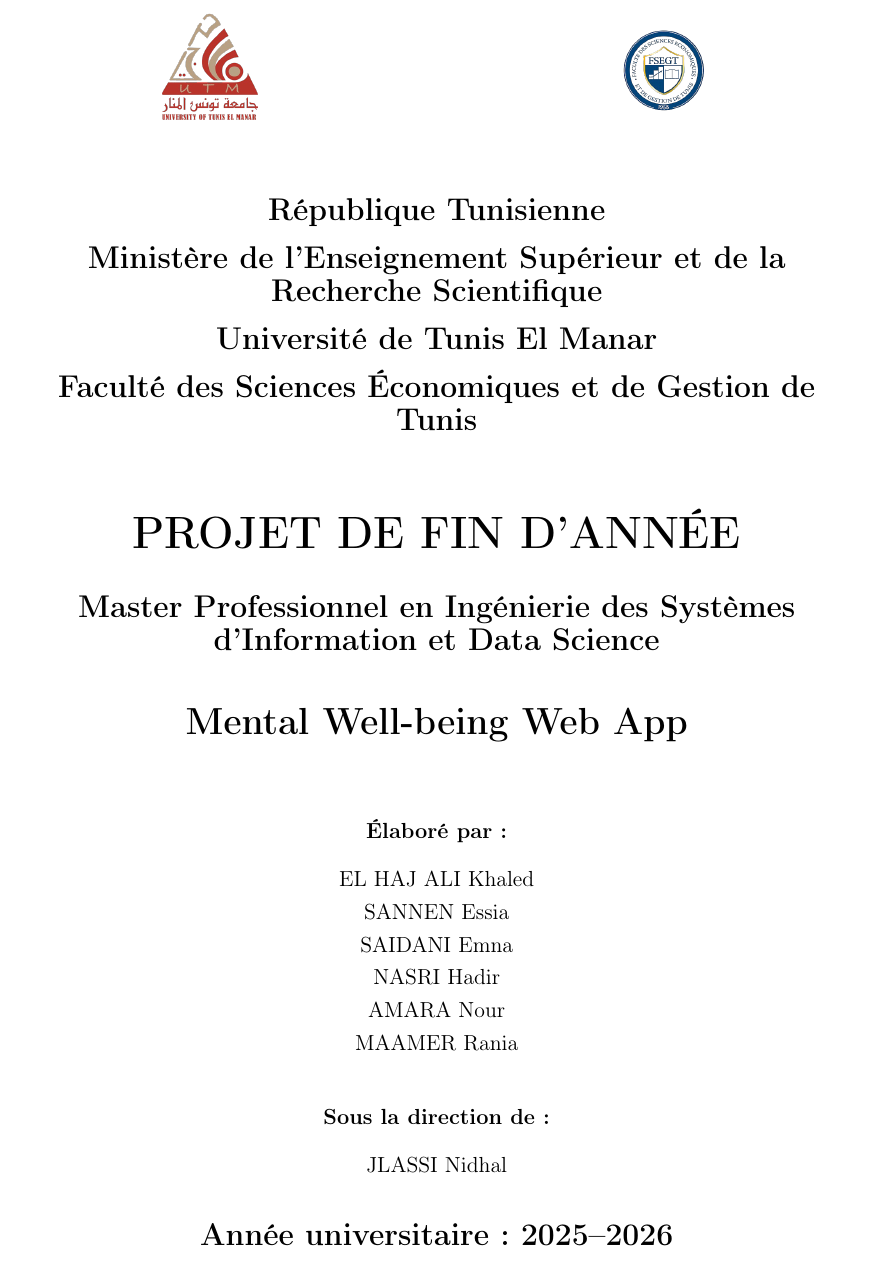
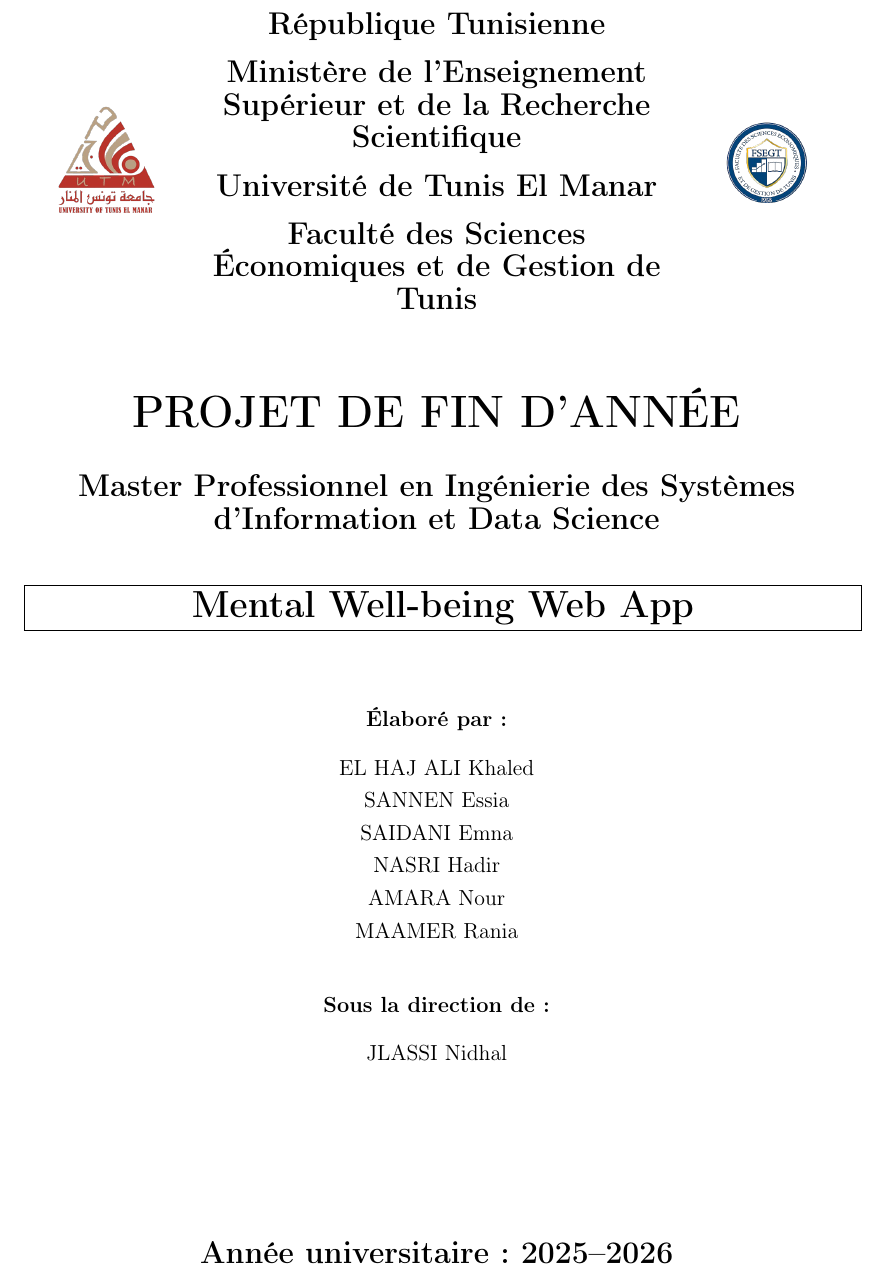
Before and after one commit to raniamaamer/Mental-Well-Being, a LaTeX document (main.tex): part of page 1 of 16, cut so that both start at the same text. Compiled offline with pdfLaTeX.

Commit message:
feat: main.tex

```diff
--- a/main.tex
+++ b/main.tex
@@ -28,31 +28,33 @@
 
 \begin{center}
 
-% ---------- LOGOS ----------
-\begin{minipage}{0.45\textwidth}
+% ---------- LOGOS ET TEXTE CÔTE À CÔTE ----------
+\begin{minipage}[c]{0.2\textwidth}
 \centering
 \includegraphics[width=3cm]{images/utm.png}
 \end{minipage}
 \hfill
-\begin{minipage}{0.45\textwidth}
+\begin{minipage}[c]{0.55\textwidth}
+\centering
+{\Large \textbf{République Tunisienne}}\\[0.3cm]
+{\Large \textbf{Ministère de l'Enseignement Supérieur et de la Recherche Scientifique}}\\[0.3cm]
+{\Large \textbf{Université de Tunis El Manar}}\\[0.3cm]
+{\Large \textbf{Faculté des Sciences Économiques et de Gestion de Tunis}}
+\end{minipage}
+\hfill
+\begin{minipage}[c]{0.2\textwidth}
 \centering
 \includegraphics[width=3cm]{images/fsegt.png}
 \end{minipage}
 
-\vspace{1cm}
-
-{\Large \textbf{République Tunisienne}}\\[0.3cm]
-{\Large \textbf{Ministère de l’Enseignement Supérieur et de la Recherche Scientifique}}\\[0.3cm]
-{\Large \textbf{Université de Tunis El Manar}}\\[0.3cm]
-{\Large \textbf{Faculté des Sciences Économiques et de Gestion de Tunis}}
-
 \vspace{1.5cm}
 
-{\Huge \textbf{PROJET DE FIN D’ANNÉE}}\\[0.7cm]
+{\Huge \textbf{PROJET DE FIN D'ANNÉE}}\\[0.7cm]
 
-{\Large \textbf{Master Professionnel en Ingénierie des Systèmes d’Information et Data Science}}\\[1cm]
+{\Large \textbf{Master Professionnel en Ingénierie des Systèmes d'Information et Data Science}}\\[1cm]
 
-{\LARGE \textbf{Mental Well-being Web App}}\\[0.5cm]
+\fbox{\parbox{1\textwidth}{\centering\LARGE \textbf{Mental Well-being Web App}}}\\[0.5cm]
+
 
 \end{center}
 
```
Also changed, not shown: main.pdf, main.tex (2 more changed lines), 4 other files.
